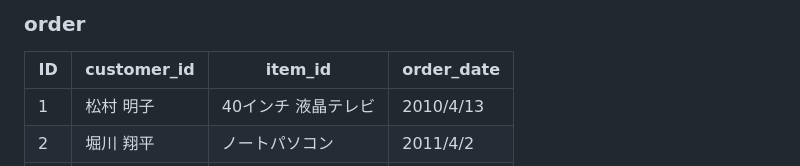
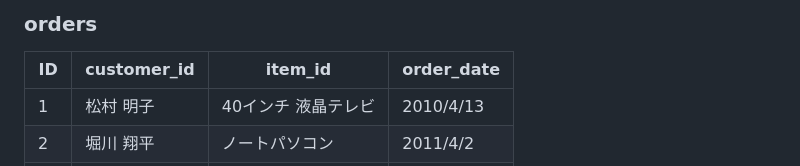
Before and after one commit to yumi100/sample, a Markdown page: 01_orders.md, the part around the change. Rendered like a GitHub page.

```diff
--- a/01_orders.md
+++ b/01_orders.md
@@ -1,4 +1,4 @@
-### order
+### orders
 | ID  | customer_id | item_id             | order_date |
 | --- | ----------- | ------------------- | ---------- |
 | 1   | 松村 明子   | 40インチ 液晶テレビ | 2010/4/13  |
```
